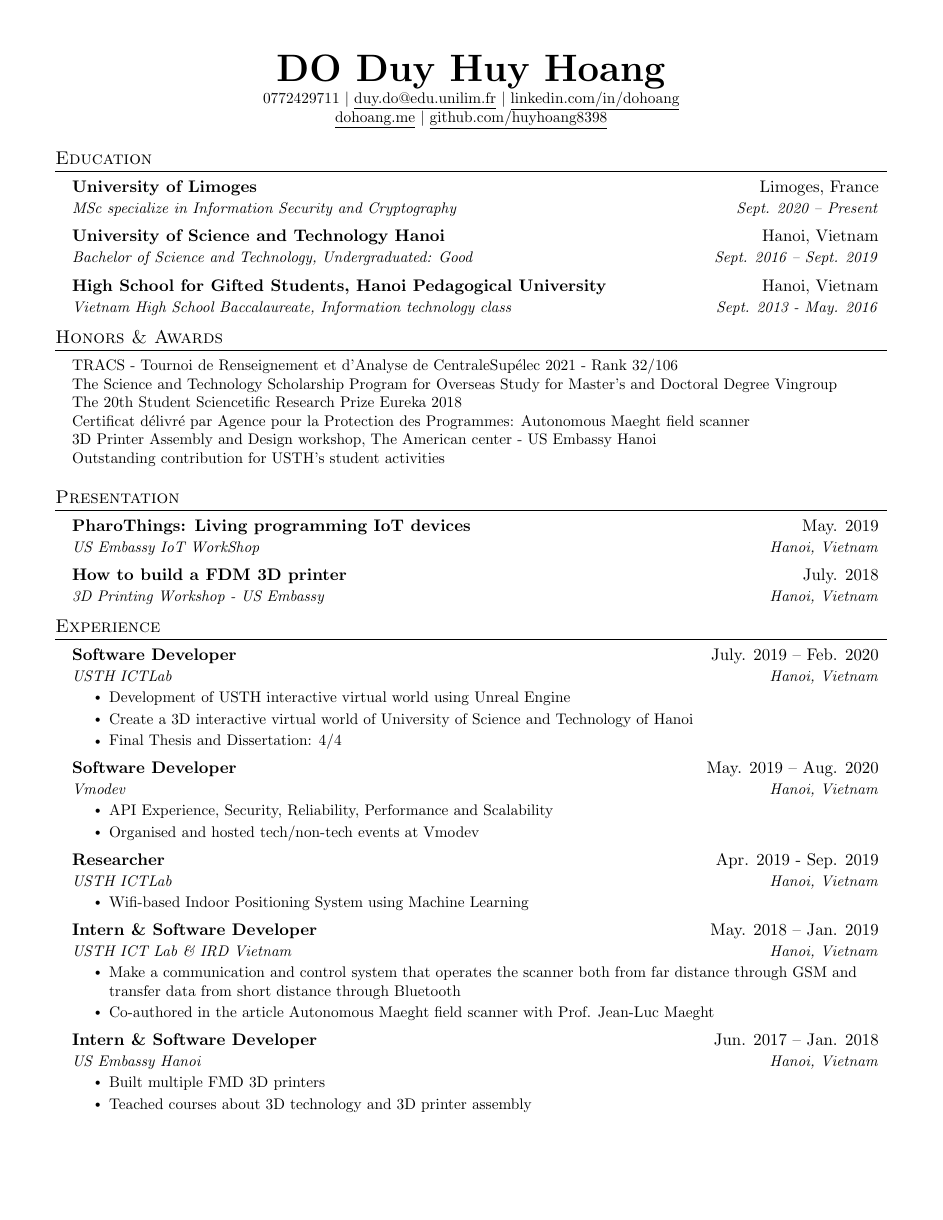
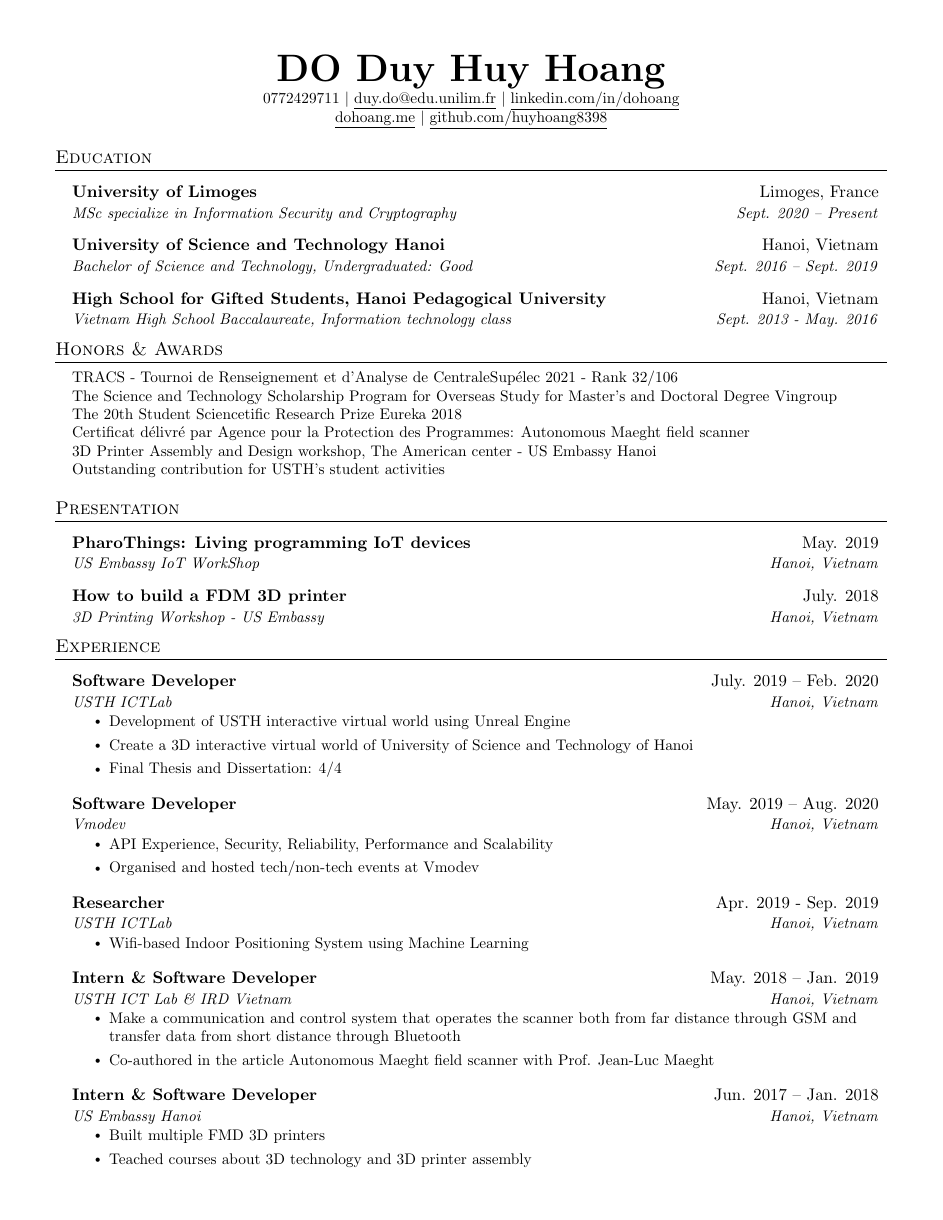
Before and after one commit to huyhoang8398/resume, a LaTeX CV (resume.tex): page 1 of 2. Compiled offline with pdfLaTeX.

Commit message:
spacing fixed

```diff
--- a/resume.tex
+++ b/resume.tex
@@ -64,12 +64,12 @@
 % Custom commands
 \newcommand{\resumeItem}[1]{
   \item\small{
-    {#1 \vspace{-2pt}}
+    {#1 \vspace{1pt}}
   }
 }
 
 \newcommand{\resumeSubheading}[4]{
-  \vspace{-2pt}\item
+  \vspace{2pt}\item
     \begin{tabular*}{0.97\textwidth}[t]{l@{\extracolsep{\fill}}r}
       \textbf{#1} & #2 \\
       \textit{\small#3} & \textit{\small #4} \\
@@ -90,7 +90,7 @@
     \end{tabular*}\vspace{-7pt}
 }
 
-\newcommand{\resumeSubItem}[1]{\resumeItem{#1}\vspace{-4pt}}
+\newcommand{\resumeSubItem}[1]{\resumeItem{#1}\vspace{2pt}}
 
 \renewcommand\labelitemii{$\vcenter{\hbox{\tiny$\bullet$}}$}
 
```
Also changed, not shown: resume.pdf, 3 other files.
